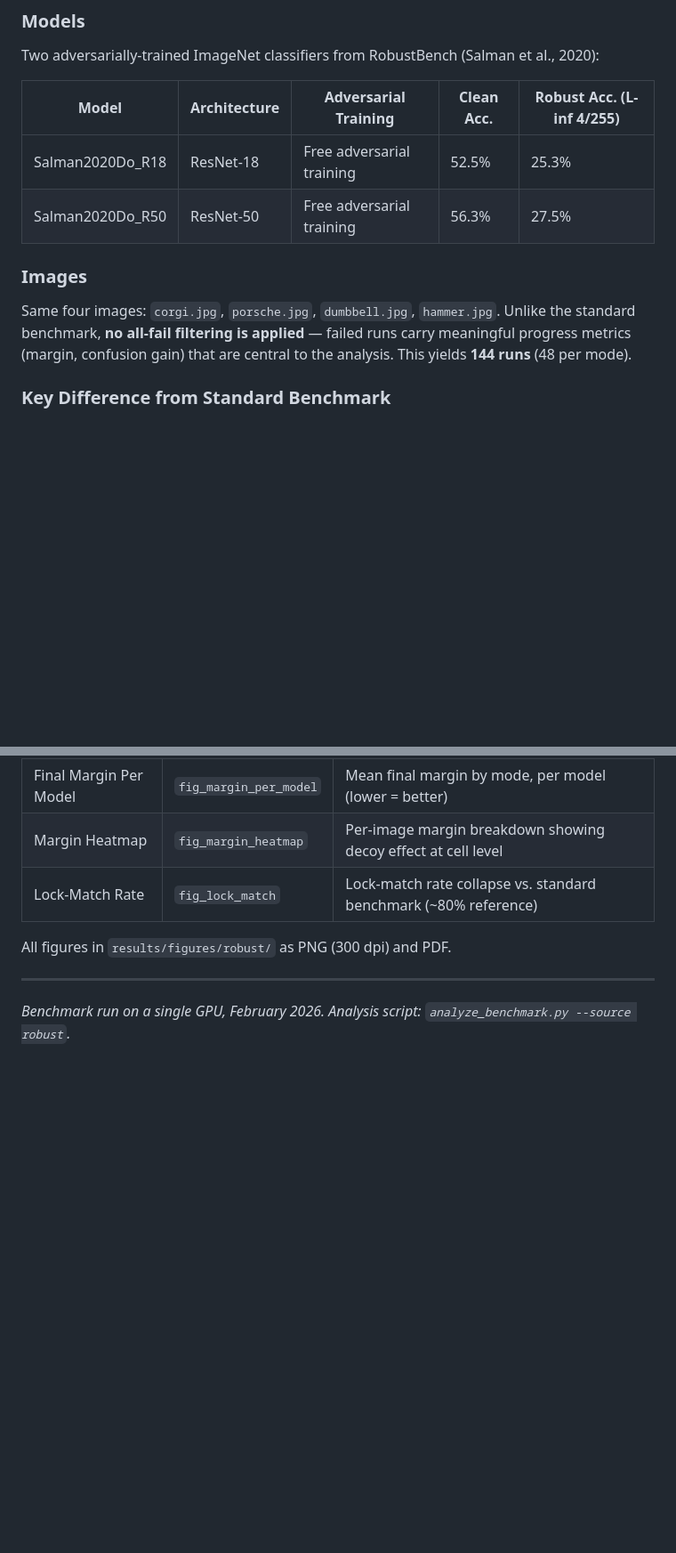
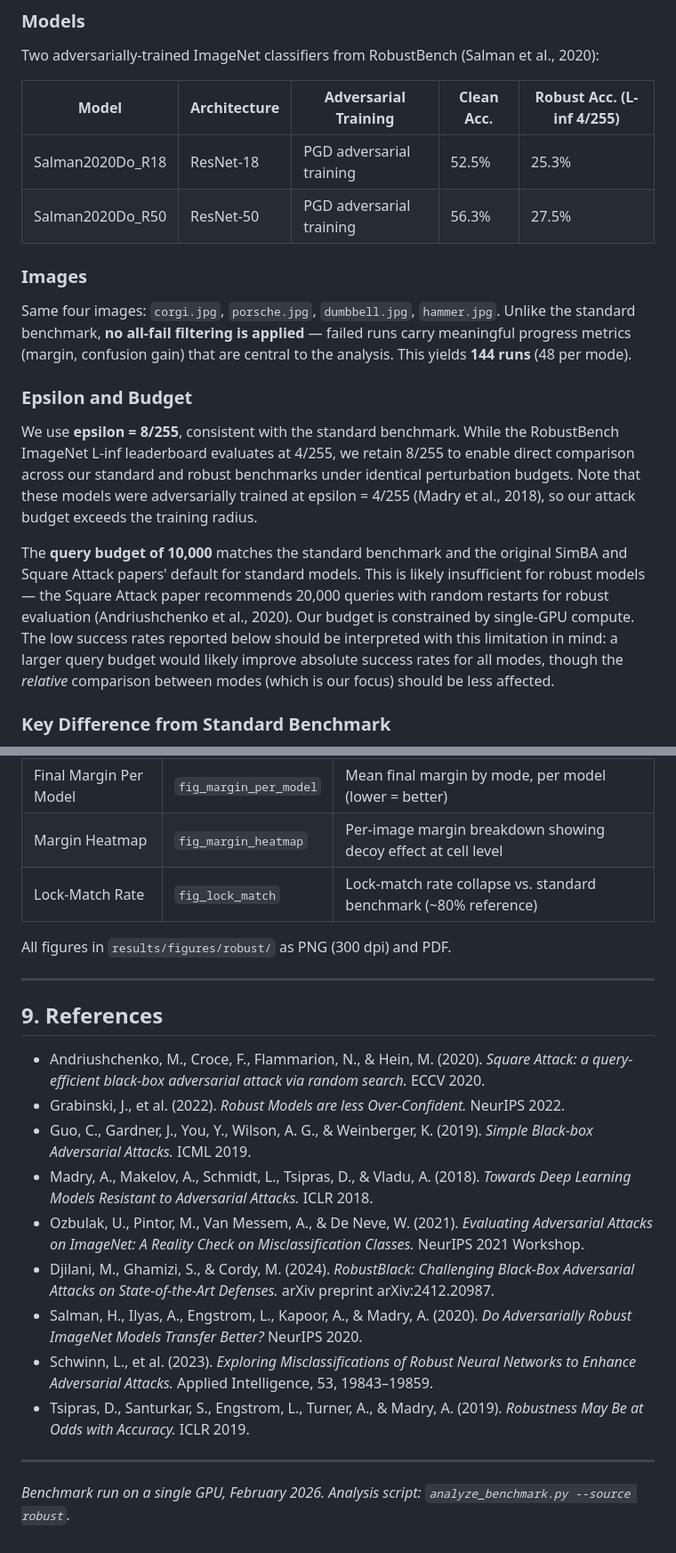
Before and after one commit to FlorentTariolle/Opportunistic-Adversarial-Attacks, a Markdown page: ROBUST_NN_BENCHMARK.md, 2 parts joined by grey strips. Shown at 89% size. Drawn GitHub-style; blank space fills up the shorter version.

Commit message:
docs: fix training method, add epsilon/budget justification and references
- Correct "Free adversarial training" to "PGD adversarial training" for Salman2020Do models
- Add Epsilon and Budget section justifying 8/255 choice and 10K query budget limitation
- Add literature citations inline (Djilani et al., Ozbulak et al., Tsipras et al., Grabinski et al., Schwinn et al.)
- Add Section 9 with verified references

```diff
--- a/ROBUST_NN_BENCHMARK.md
+++ b/ROBUST_NN_BENCHMARK.md
@@ -20,12 +20,18 @@ Two adversarially-trained ImageNet classifiers from RobustBench (Salman et al.,
 
 | Model | Architecture | Adversarial Training | Clean Acc. | Robust Acc. (L-inf 4/255) |
 |-------|-------------|---------------------|------------|--------------------------|
-| Salman2020Do_R18 | ResNet-18 | Free adversarial training | 52.5% | 25.3% |
-| Salman2020Do_R50 | ResNet-50 | Free adversarial training | 56.3% | 27.5% |
+| Salman2020Do_R18 | ResNet-18 | PGD adversarial training | 52.5% | 25.3% |
+| Salman2020Do_R50 | ResNet-50 | PGD adversarial training | 56.3% | 27.5% |
 
 ### Images
 
 Same four images: `corgi.jpg`, `porsche.jpg`, `dumbbell.jpg`, `hammer.jpg`. Unlike the standard benchmark, **no all-fail filtering is applied** — failed runs carry meaningful progress metrics (margin, confusion gain) that are central to the analysis. This yields **144 runs** (48 per mode).
+
+### Epsilon and Budget
+
+We use **epsilon = 8/255**, consistent with the standard benchmark. While the RobustBench ImageNet L-inf leaderboard evaluates at 4/255, we retain 8/255 to enable direct comparison across our standard and robust benchmarks under identical perturbation budgets. Note that these models were adversarially trained at epsilon = 4/255 (Madry et al., 2018), so our attack budget exceeds the training radius.
+
+The **query budget of 10,000** matches the standard benchmark and the original SimBA and Square Attack papers' default for standard models. This is likely insufficient for robust models — the Square Attack paper recommends 20,000 queries with random restarts for robust evaluation (Andriushchenko et al., 2020). Our budget is constrained by single-GPU compute. The low success rates reported below should be interpreted with this limitation in mind: a larger query budget would likely improve absolute success rates for all modes, though the *relative* comparison between modes (which is our focus) should be less affected.
 
 ### Key Difference from Standard Benchmark
 
@@ -199,4 +205,18 @@ All figures in `results/figures/robust/` as PNG (300 dpi) and PDF.
 
 ---
 
+## 9. References
+
+- Andriushchenko, M., Croce, F., Flammarion, N., & Hein, M. (2020). *Square Attack: a query-efficient black-box adversarial attack via random search.* ECCV 2020.
+- Grabinski, J., et al. (2022). *Robust Models are less Over-Confident.* NeurIPS 2022.
+- Guo, C., Gardner, J., You, Y., Wilson, A. G., & Weinberger, K. (2019). *Simple Black-box Adversarial Attacks.* ICML 2019.
+- Madry, A., Makelov, A., Schmidt, L., Tsipras, D., & Vladu, A. (2018). *Towards Deep Learning Models Resistant to Adversarial Attacks.* ICLR 2018.
+- Ozbulak, U., Pintor, M., Van Messem, A., & De Neve, W. (2021). *Evaluating Adversarial Attacks on ImageNet: A Reality Check on Misclassification Classes.* NeurIPS 2021 Workshop.
+- Djilani, M., Ghamizi, S., & Cordy, M. (2024). *RobustBlack: Challenging Black-Box Adversarial Attacks on State-of-the-Art Defenses.* arXiv preprint arXiv:2412.20987.
+- Salman, H., Ilyas, A., Engstrom, L., Kapoor, A., & Madry, A. (2020). *Do Adversarially Robust ImageNet Models Transfer Better?* NeurIPS 2020.
+- Schwinn, L., et al. (2023). *Exploring Misclassifications of Robust Neural Networks to Enhance Adversarial Attacks.* Applied Intelligence, 53, 19843–19859.
+- Tsipras, D., Santurkar, S., Engstrom, L., Turner, A., & Madry, A. (2019). *Robustness May Be at Odds with Accuracy.* ICLR 2019.
+
+---
+
 *Benchmark run on a single GPU, February 2026. Analysis script: `analyze_benchmark.py --source robust`.*
```
Also changed, not shown: other parts of ROBUST_NN_BENCHMARK.md (+3 -3 lines).
